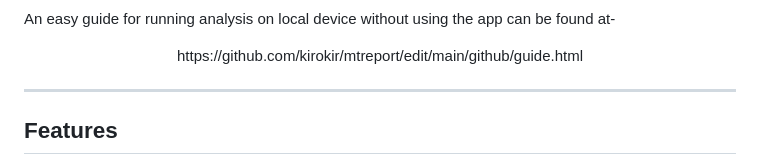
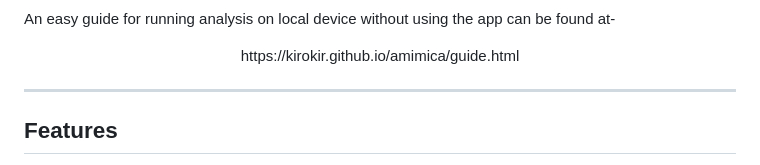
Before and after one commit to kirokir/mtreport, a Markdown page: README.md, the part around the change. GitHub-like rendering.

```diff
--- a/README.md
+++ b/README.md
@@ -17,7 +17,7 @@ A comprehensive machine learning platform built with Streamlit for training, mon
 
 An easy guide for running analysis on local device without using the app can be found at-
 <p align="center">
-  https://github.com/kirokir/mtreport/edit/main/github/guide.html
+https://kirokir.github.io/amimica/guide.html
   </p>
 
 
```
